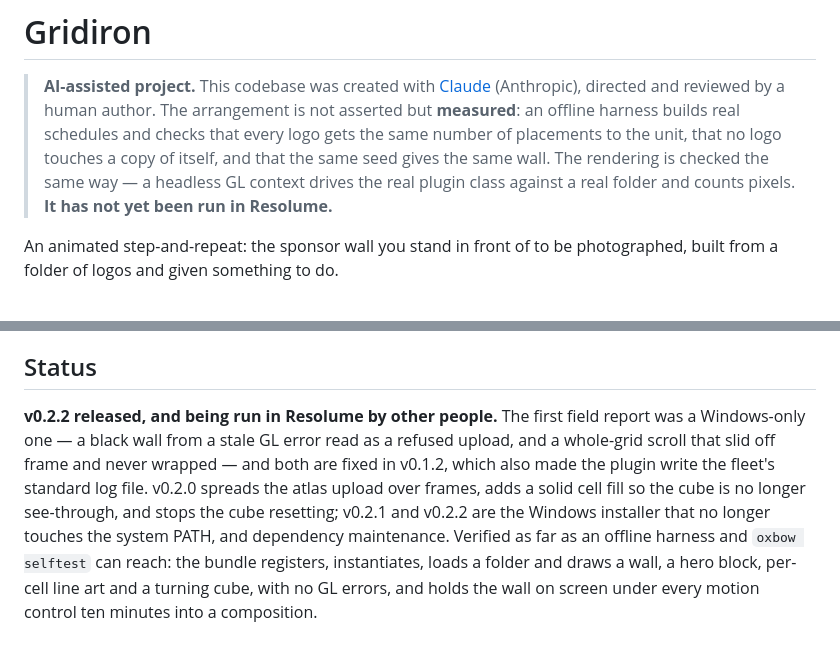
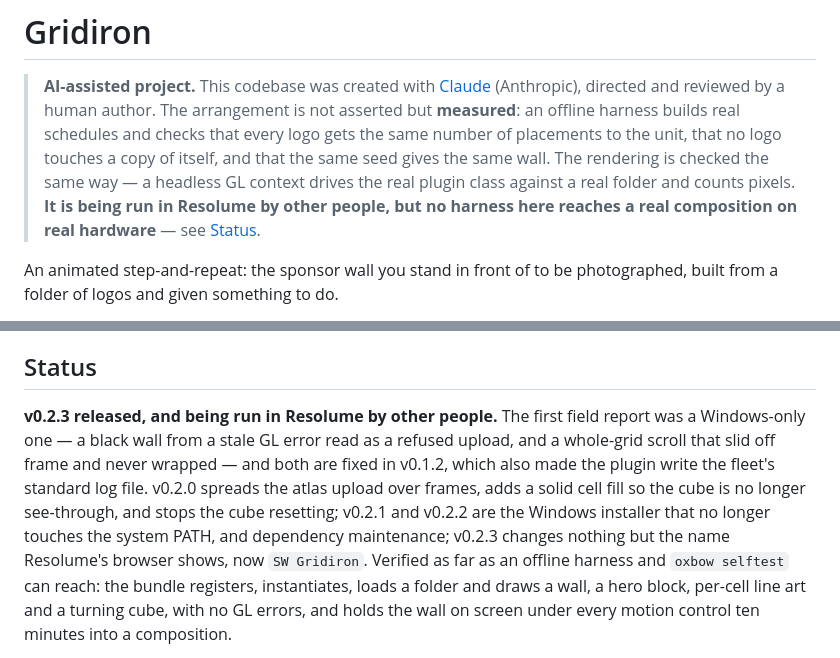
Before and after one commit to stoatworks-labs/gridiron, a Markdown page: README.md, 2 parts joined by grey strips. GitHub-like rendering.

Commit message:
README: the opening note agrees with Status on Resolume [skip ci]
Status says it is being run in Resolume by other people; gridiron#1 and #4-#6
are a user's reports from Resolume on Windows 11.

Co-Authored-By: Claude Opus 5.5 <noreply@anthropic.com>

```diff
--- a/README.md
+++ b/README.md
@@ -6,8 +6,9 @@
 > that every logo gets the same number of placements to the unit, that no logo
 > touches a copy of itself, and that the same seed gives the same wall. The
 > rendering is checked the same way — a headless GL context drives the real
-> plugin class against a real folder and counts pixels. **It has not yet been
-> run in Resolume.**
+> plugin class against a real folder and counts pixels. **It is being run in
+> Resolume by other people, but no harness here reaches a real composition on
+> real hardware** — see [Status](#status).
 
 An animated step-and-repeat: the sponsor wall you stand in front of to be
 photographed, built from a folder of logos and given something to do.
@@ -179,14 +180,15 @@ filing a bug, this is the single most useful thing to attach.
 
 ## Status
 
-**v0.2.2 released, and being run in Resolume by other people.** The first
+**v0.2.3 released, and being run in Resolume by other people.** The first
 field report was a Windows-only one — a black wall from a stale GL error read
 as a refused upload, and a whole-grid scroll that slid off frame and never
 wrapped — and both are fixed in v0.1.2, which also made the plugin write the
 fleet's standard log file. v0.2.0 spreads the atlas upload over frames, adds a
 solid cell fill so the cube is no longer see-through, and stops the cube
 resetting; v0.2.1 and v0.2.2 are the Windows installer that no longer touches
-the system PATH, and dependency maintenance. Verified as far as an offline
+the system PATH, and dependency maintenance; v0.2.3 changes nothing but the
+name Resolume's browser shows, now `SW Gridiron`. Verified as far as an offline
 harness and `oxbow selftest` can reach:
 the bundle registers, instantiates, loads a folder and draws a wall, a hero
 block, per-cell line art and a turning cube, with no GL errors, and holds the
```
